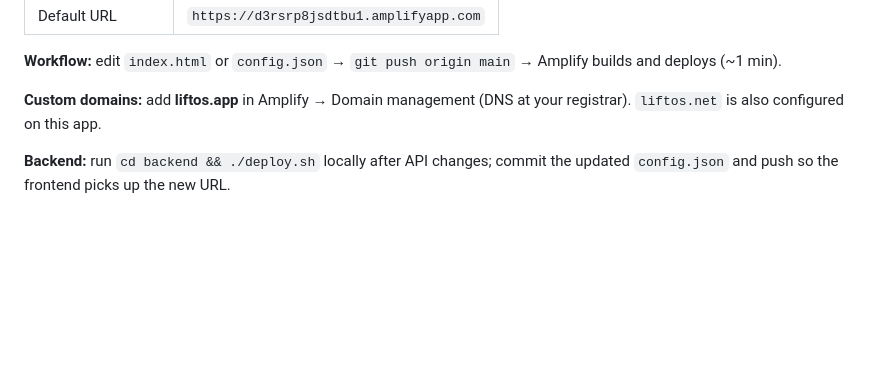
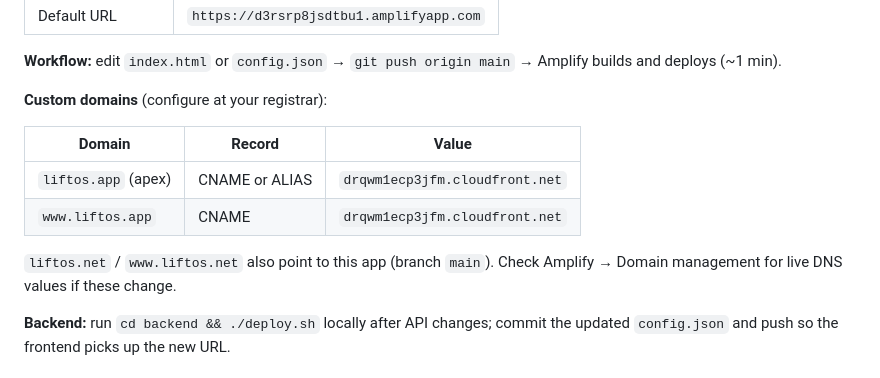
Before and after one commit to MishaGarbuz/liftos, a Markdown page: README.md, the part around the change. GitHub-like rendering; blank space fills up the shorter version.

Commit message:
Document Git-based Amplify CI/CD and liftos.app DNS records.
Co-authored-by: Cursor <cursoragent@cursor.com>

```diff
--- a/README.md
+++ b/README.md
@@ -74,7 +74,14 @@ The frontend auto-deploys on every push to **`main`** via [AWS Amplify](https://
 
 **Workflow:** edit `index.html` or `config.json` → `git push origin main` → Amplify builds and deploys (~1 min).
 
-**Custom domains:** add **liftos.app** in Amplify → Domain management (DNS at your registrar). `liftos.net` is also configured on this app.
+**Custom domains** (configure at your registrar):
+
+| Domain | Record | Value |
+|--------|--------|--------|
+| `liftos.app` (apex) | CNAME or ALIAS | `drqwm1ecp3jfm.cloudfront.net` |
+| `www.liftos.app` | CNAME | `drqwm1ecp3jfm.cloudfront.net` |
+
+`liftos.net` / `www.liftos.net` also point to this app (branch `main`). Check Amplify → Domain management for live DNS values if these change.
 
 **Backend:** run `cd backend && ./deploy.sh` locally after API changes; commit the updated `config.json` and push so the frontend picks up the new URL.
 
```
